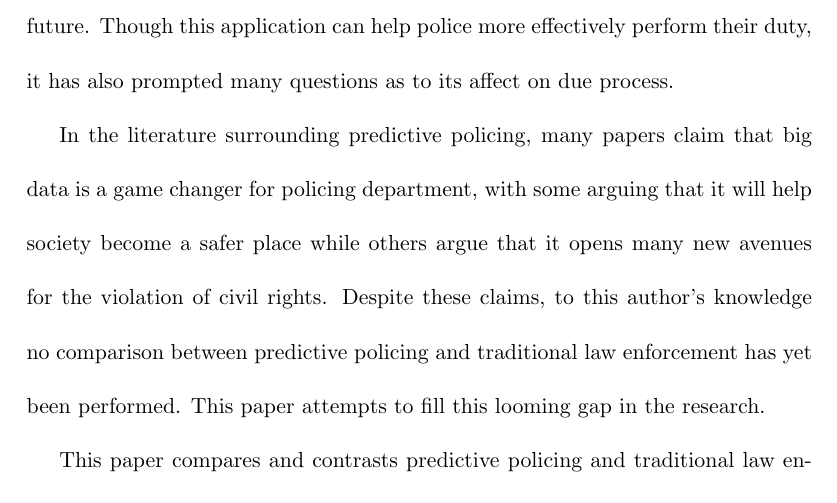
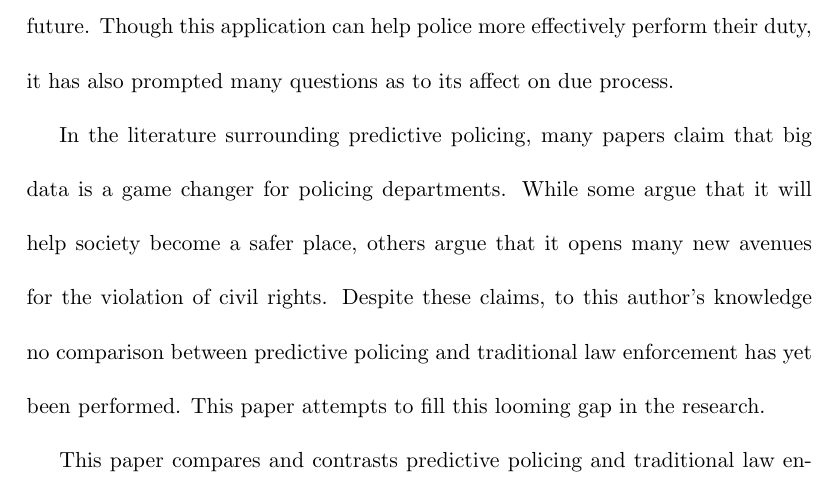
Before and after one commit to kcg295/Predictive-Policing-Paper, a LaTeX paper (essay_1.tex): part of page 3 of 26, cut so that both start at the same text. Compiled offline with pdfLaTeX; a missing bibliography style is replaced by a similar one.

Commit message:
Committing last change, then turning in paper.
Signed-off-by: Kevin Gallagher <kcg295@nyu.edu>

```diff
--- a/essay_1.tex
+++ b/essay_1.tex
@@ -104,7 +104,7 @@ Big data, or the use of large quantities of data to make inferences and predicti
 
 Perhaps one of the most interesting applications of big data is predictive policing, or using large quantities of data to aid in policing tasks such as locating likely areas of crime, and determining who is likely to commit a serious crime in the near future. Though this application can help police more effectively perform their duty, it has also prompted many questions as to its affect on due process.
 
-In the literature surrounding predictive policing, many papers claim that big data is a game changer for policing department, with some arguing that it will help society become a safer place while others argue that it opens many new avenues for the violation of civil rights. Despite these claims, to this author's knowledge no comparison between predictive policing and traditional law enforcement has yet been performed. This paper attempts to fill this looming gap in the research.
+In the literature surrounding predictive policing, many papers claim that big data is a game changer for policing departments. While some argue that it will help society become a safer place, others argue that it opens many new avenues for the violation of civil rights. Despite these claims, to this author's knowledge no comparison between predictive policing and traditional law enforcement has yet been performed. This paper attempts to fill this looming gap in the research.
 
 This paper compares and contrasts predictive policing and traditional law enforcement methods through a lens of probability, paying specific attention to potential impacts on due process and legal standards such as probable cause and reasonable suspicion. As part of this, this paper offers a novel probability based definition of reasonable suspicion and probable cause. In addition, differences and similarities of traditional policing methods and predictive policing are presented, including a novel observation about differences caused by machine learning's static feature space. Lastly, recommendations on future research are presented.
 \end{abstract}
```
Also changed, not shown: essay_1.pdf.
